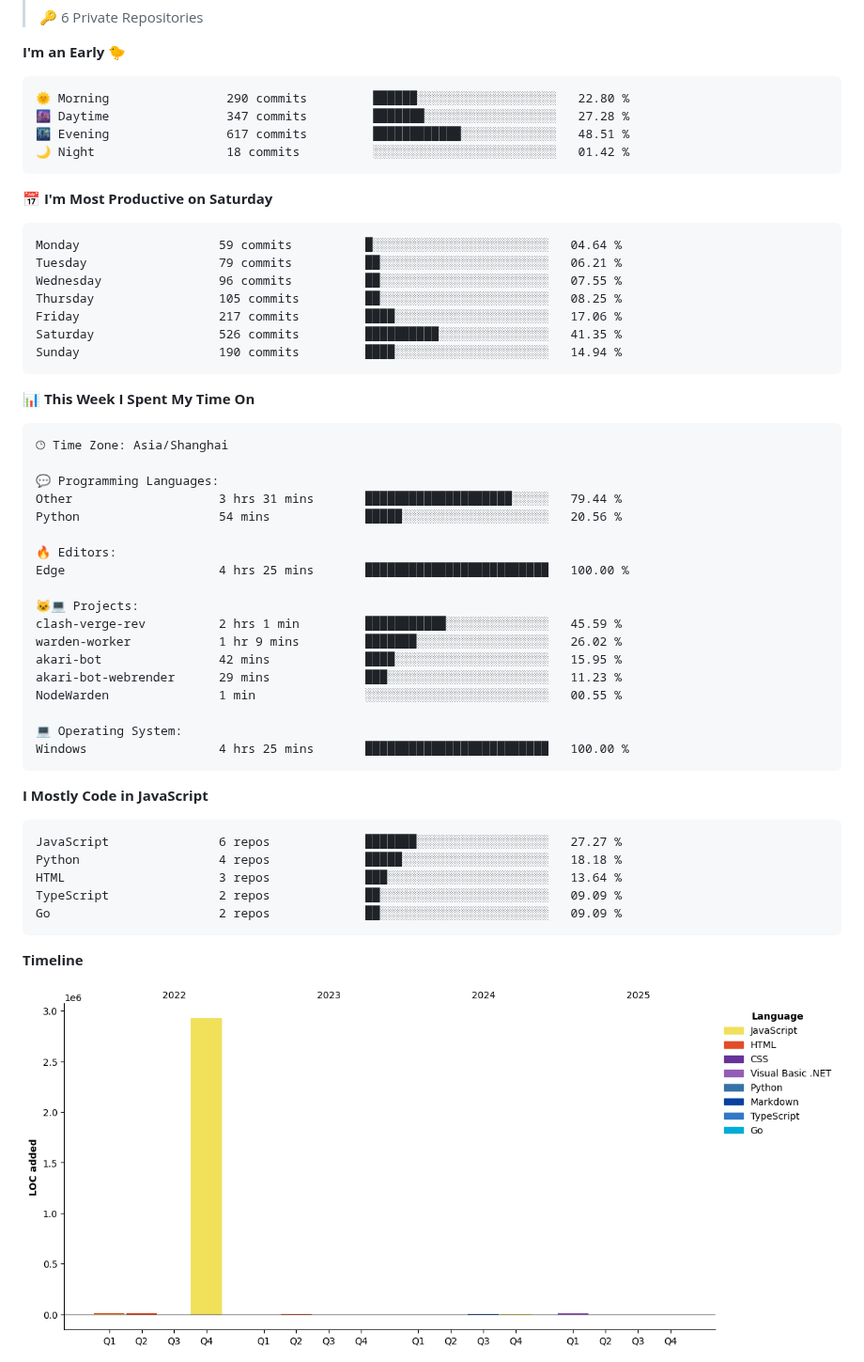
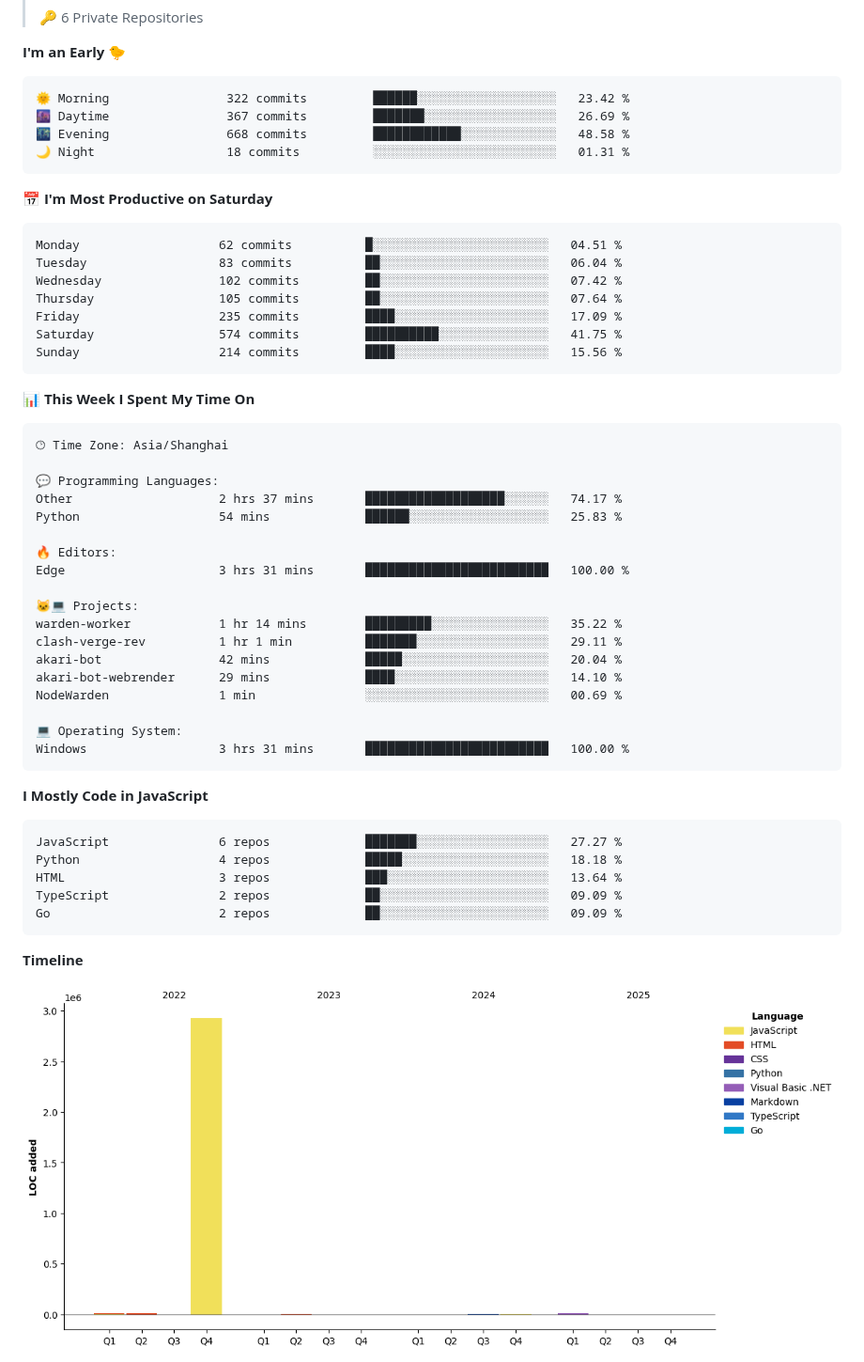
Before and after one commit to WorldHim/worldhim, a Markdown page: README.md, the part around one of its changes. Shown at 94% size. Drawn GitHub-style; pictures changed too: assets/bar_graph.png.

Commit message:
Updated with Dev Metrics

````diff
--- a/README.md
+++ b/README.md
@@ -36,21 +36,21 @@
 **I'm an Early 🐤**
 
 ```text
-🌞 Morning                290 commits         ██████░░░░░░░░░░░░░░░░░░░   22.80 %
-🌆 Daytime                347 commits         ███████░░░░░░░░░░░░░░░░░░   27.28 %
-🌃 Evening                617 commits         ████████████░░░░░░░░░░░░░   48.51 %
-🌙 Night                  18 commits          ░░░░░░░░░░░░░░░░░░░░░░░░░   01.42 %
+🌞 Morning                322 commits         ██████░░░░░░░░░░░░░░░░░░░   23.42 %
+🌆 Daytime                367 commits         ███████░░░░░░░░░░░░░░░░░░   26.69 %
+🌃 Evening                668 commits         ████████████░░░░░░░░░░░░░   48.58 %
+🌙 Night                  18 commits          ░░░░░░░░░░░░░░░░░░░░░░░░░   01.31 %
 ```
 📅 **I'm Most Productive on Saturday**
 
 ```text
-Monday                   59 commits          █░░░░░░░░░░░░░░░░░░░░░░░░   04.64 %
-Tuesday                  79 commits          ██░░░░░░░░░░░░░░░░░░░░░░░   06.21 %
-Wednesday                96 commits          ██░░░░░░░░░░░░░░░░░░░░░░░   07.55 %
-Thursday                 105 commits         ██░░░░░░░░░░░░░░░░░░░░░░░   08.25 %
-Friday                   217 commits         ████░░░░░░░░░░░░░░░░░░░░░   17.06 %
-Saturday                 526 commits         ██████████░░░░░░░░░░░░░░░   41.35 %
-Sunday                   190 commits         ████░░░░░░░░░░░░░░░░░░░░░   14.94 %
+Monday                   62 commits          █░░░░░░░░░░░░░░░░░░░░░░░░   04.51 %
+Tuesday                  83 commits          ██░░░░░░░░░░░░░░░░░░░░░░░   06.04 %
+Wednesday                102 commits         ██░░░░░░░░░░░░░░░░░░░░░░░   07.42 %
+Thursday                 105 commits         ██░░░░░░░░░░░░░░░░░░░░░░░   07.64 %
+Friday                   235 commits         ████░░░░░░░░░░░░░░░░░░░░░   17.09 %
+Saturday                 574 commits         ██████████░░░░░░░░░░░░░░░   41.75 %
+Sunday                   214 commits         ████░░░░░░░░░░░░░░░░░░░░░   15.56 %
 ```
 
 
@@ -60,21 +60,21 @@ Sunday                   190 commits         ████░░░░░░░
 🕑︎ Time Zone: Asia/Shanghai
 
 💬 Programming Languages:
-Other                    3 hrs 31 mins       ████████████████████░░░░░   79.44 %
-Python                   54 mins             █████░░░░░░░░░░░░░░░░░░░░   20.56 %
+Other                    2 hrs 37 mins       ███████████████████░░░░░░   74.17 %
+Python                   54 mins             ██████░░░░░░░░░░░░░░░░░░░   25.83 %
 
 🔥 Editors:
-Edge                     4 hrs 25 mins       █████████████████████████   100.00 %
+Edge                     3 hrs 31 mins       █████████████████████████   100.00 %
 
 🐱‍💻 Projects:
-clash-verge-rev          2 hrs 1 min         ███████████░░░░░░░░░░░░░░   45.59 %
-warden-worker            1 hr 9 mins         ███████░░░░░░░░░░░░░░░░░░   26.02 %
-akari-bot                42 mins             ████░░░░░░░░░░░░░░░░░░░░░   15.95 %
-akari-bot-webrender      29 mins             ███░░░░░░░░░░░░░░░░░░░░░░   11.23 %
-NodeWarden               1 min               ░░░░░░░░░░░░░░░░░░░░░░░░░   00.55 %
+warden-worker            1 hr 14 mins        █████████░░░░░░░░░░░░░░░░   35.22 %
+clash-verge-rev          1 hr 1 min          ███████░░░░░░░░░░░░░░░░░░   29.11 %
+akari-bot                42 mins             █████░░░░░░░░░░░░░░░░░░░░   20.04 %
+akari-bot-webrender      29 mins             ████░░░░░░░░░░░░░░░░░░░░░   14.10 %
+NodeWarden               1 min               ░░░░░░░░░░░░░░░░░░░░░░░░░   00.69 %
 
 💻 Operating System:
-Windows                  4 hrs 25 mins       █████████████████████████   100.00 %
+Windows                  3 hrs 31 mins       █████████████████████████   100.00 %
 ```
 
 **I Mostly Code in JavaScript**
````
Also changed, not shown: other parts of README.md (+2 -2 lines).
